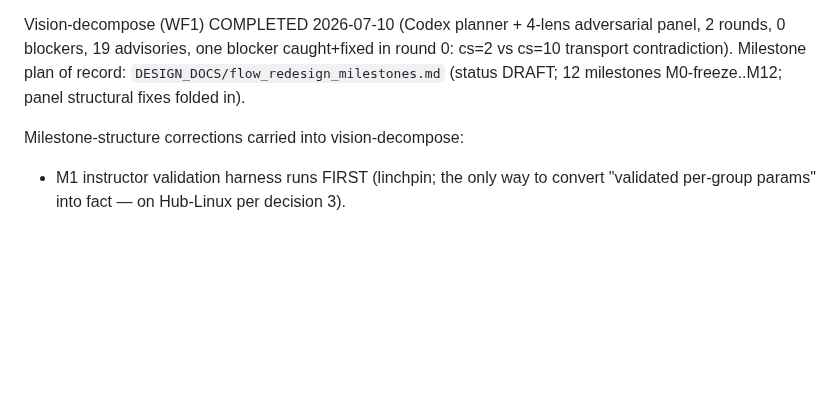
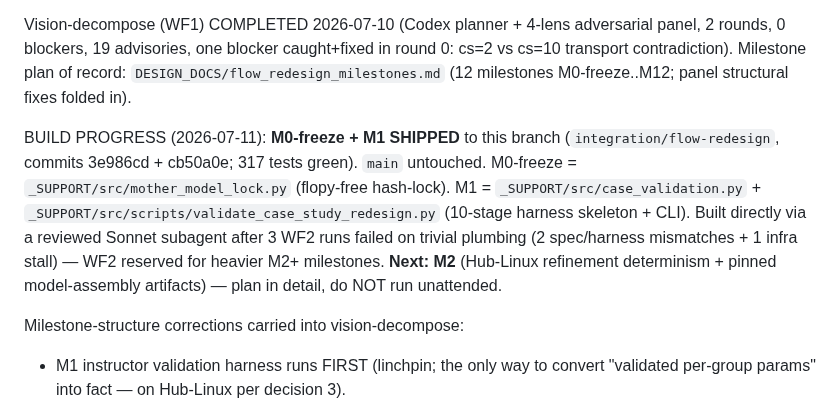
Before and after one commit to mabesa/applied_groundwater_modelling, a Markdown page: .flow_redesign_handoff.md, the part around the change. GitHub-like rendering; blank space fills up the shorter version.

Commit message:
docs(redesign): record M0-freeze + M1 shipped
Co-Authored-By: Claude Opus 4.8 (1M context) <noreply@anthropic.com>

```diff
--- a/.flow_redesign_handoff.md
+++ b/.flow_redesign_handoff.md
@@ -494,7 +494,16 @@ Locked course-owner decisions (grill-me follow-up, this session):
 Vision-decompose (WF1) COMPLETED 2026-07-10 (Codex planner + 4-lens adversarial panel,
 2 rounds, 0 blockers, 19 advisories, one blocker caught+fixed in round 0: cs=2 vs cs=10
 transport contradiction). Milestone plan of record: `DESIGN_DOCS/flow_redesign_milestones.md`
-(status DRAFT; 12 milestones M0-freeze..M12; panel structural fixes folded in).
+(12 milestones M0-freeze..M12; panel structural fixes folded in).
+
+BUILD PROGRESS (2026-07-11): **M0-freeze + M1 SHIPPED** to this branch
+(`integration/flow-redesign`, commits 3e986cd + cb50a0e; 317 tests green). `main` untouched.
+M0-freeze = `_SUPPORT/src/mother_model_lock.py` (flopy-free hash-lock). M1 =
+`_SUPPORT/src/case_validation.py` + `_SUPPORT/src/scripts/validate_case_study_redesign.py`
+(10-stage harness skeleton + CLI). Built directly via a reviewed Sonnet subagent after 3 WF2
+runs failed on trivial plumbing (2 spec/harness mismatches + 1 infra stall) — WF2 reserved
+for heavier M2+ milestones. **Next: M2** (Hub-Linux refinement determinism + pinned
+model-assembly artifacts) — plan in detail, do NOT run unattended.
 
 Milestone-structure corrections carried into vision-decompose:
 - M1 instructor validation harness runs FIRST (linchpin; the only way to convert
```
